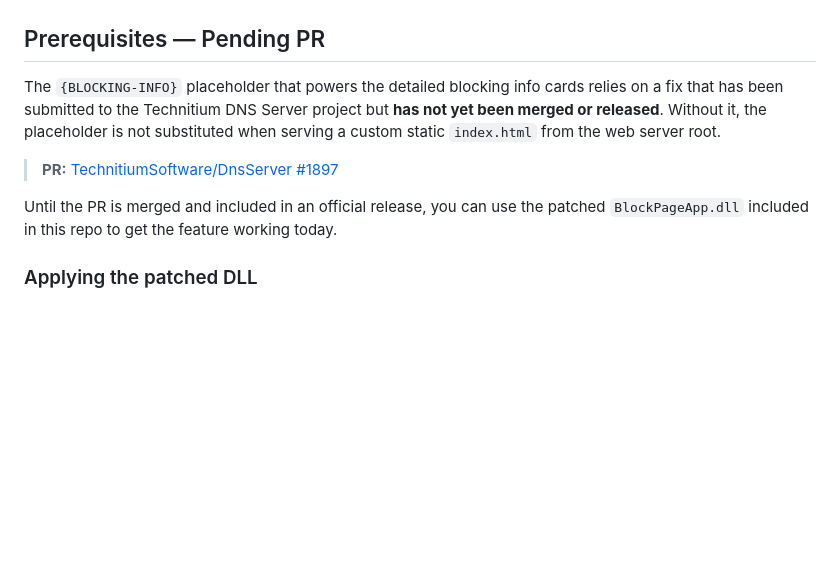
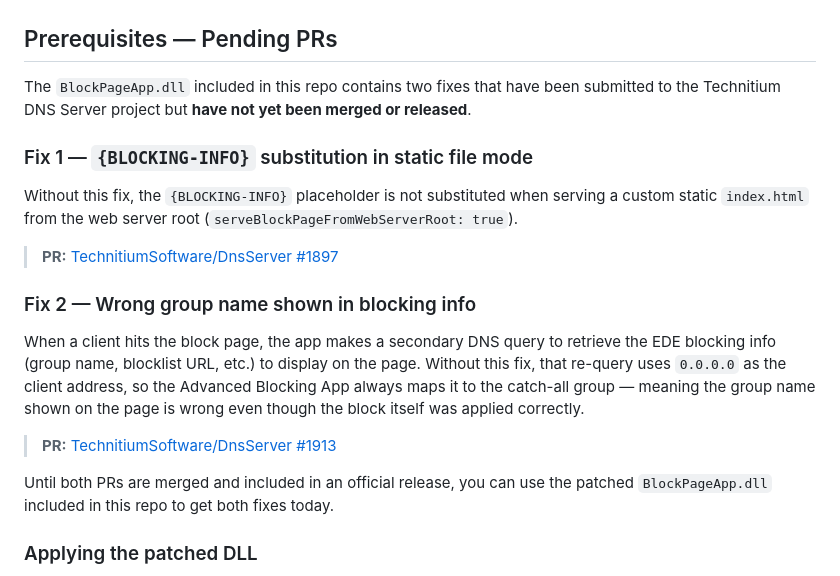
Before and after one commit to Hemsby/TDNS-BlockPage, a Markdown page: README.md, the part around the change. Rendered like a GitHub page; blank space fills up the shorter version.

Commit message:
Update README to document both pending PRs and patched DLL reasons

```diff
--- a/README.md
+++ b/README.md
@@ -22,13 +22,23 @@ This is ONLY available on V15.1 onwards.
 ### URL Blocklist detail (light mode)
 ![URL Blocklist detail](screenshots/light-mode-blocklist-urls.png)
 
-## Prerequisites — Pending PR
+## Prerequisites — Pending PRs
 
-The `{BLOCKING-INFO}` placeholder that powers the detailed blocking info cards relies on a fix that has been submitted to the Technitium DNS Server project but **has not yet been merged or released**. Without it, the placeholder is not substituted when serving a custom static `index.html` from the web server root.
+The `BlockPageApp.dll` included in this repo contains two fixes that have been submitted to the Technitium DNS Server project but **have not yet been merged or released**.
+
+### Fix 1 — `{BLOCKING-INFO}` substitution in static file mode
+
+Without this fix, the `{BLOCKING-INFO}` placeholder is not substituted when serving a custom static `index.html` from the web server root (`serveBlockPageFromWebServerRoot: true`).
 
 > **PR:** [TechnitiumSoftware/DnsServer #1897](https://github.com/TechnitiumSoftware/DnsServer/pull/1897)
 
-Until the PR is merged and included in an official release, you can use the patched `BlockPageApp.dll` included in this repo to get the feature working today.
+### Fix 2 — Wrong group name shown in blocking info
+
+When a client hits the block page, the app makes a secondary DNS query to retrieve the EDE blocking info (group name, blocklist URL, etc.) to display on the page. Without this fix, that re-query uses `0.0.0.0` as the client address, so the Advanced Blocking App always maps it to the catch-all group — meaning the group name shown on the page is wrong even though the block itself was applied correctly.
+
+> **PR:** [TechnitiumSoftware/DnsServer #1913](https://github.com/TechnitiumSoftware/DnsServer/pull/1913)
+
+Until both PRs are merged and included in an official release, you can use the patched `BlockPageApp.dll` included in this repo to get both fixes today.
 
 ### Applying the patched DLL
 
```
